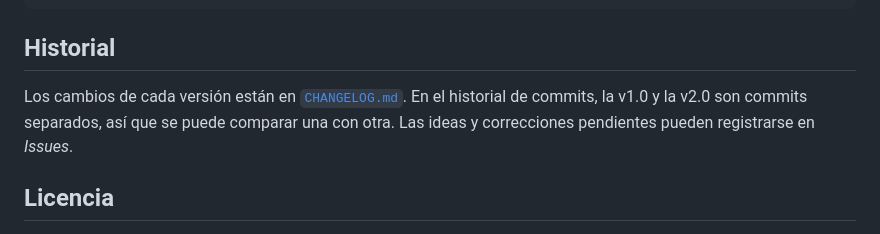
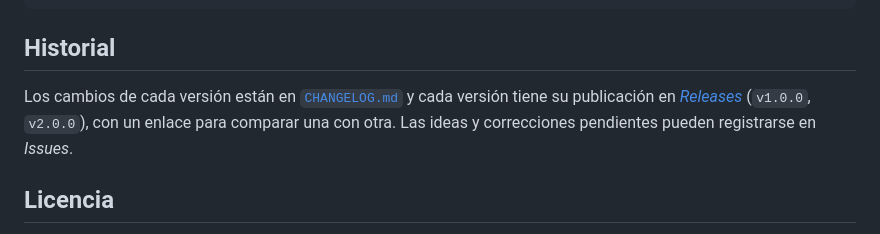
Before and after one commit to Jemilianomr/de-rocket-al-maglev, a Markdown page: README.md, the part around the change. Drawn GitHub-style.

Commit message:
README: enlace a las versiones publicadas
Co-Authored-By: Claude Opus 5.5 <noreply@anthropic.com>
Claude-Session: https://claude.ai/code/session_01358L8KMHUgdbd6yedydmpP

```diff
--- a/README.md
+++ b/README.md
@@ -90,7 +90,7 @@ Para probar en local abre `docs/index.html` en el navegador. Las pruebas automá
 
 ## Historial
 
-Los cambios de cada versión están en [`CHANGELOG.md`](CHANGELOG.md). En el historial de commits, la v1.0 y la v2.0 son commits separados, así que se puede comparar una con otra. Las ideas y correcciones pendientes pueden registrarse en *Issues*.
+Los cambios de cada versión están en [`CHANGELOG.md`](CHANGELOG.md) y cada versión tiene su publicación en [*Releases*](https://github.com/Jemilianomr/de-rocket-al-maglev/releases) (`v1.0.0`, `v2.0.0`), con un enlace para comparar una con otra. Las ideas y correcciones pendientes pueden registrarse en *Issues*.
 
 ## Licencia
 
```
